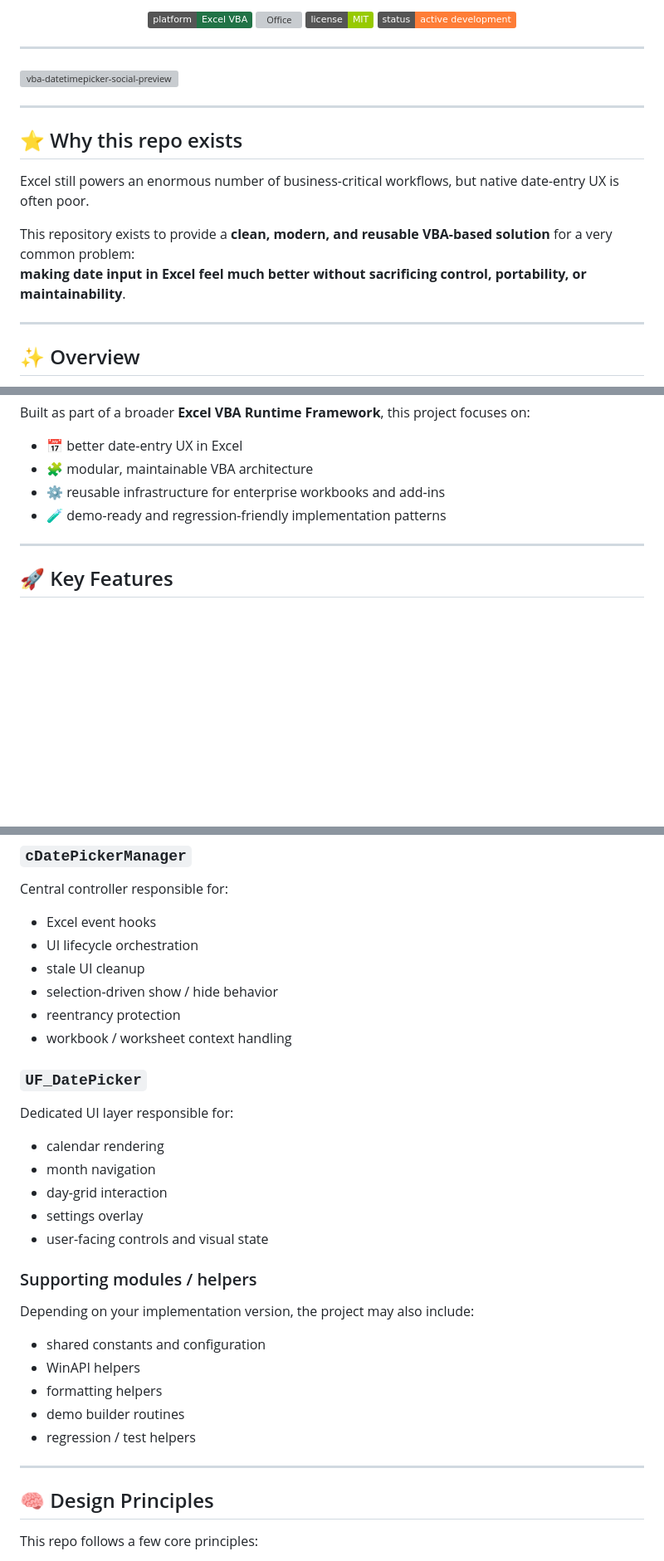
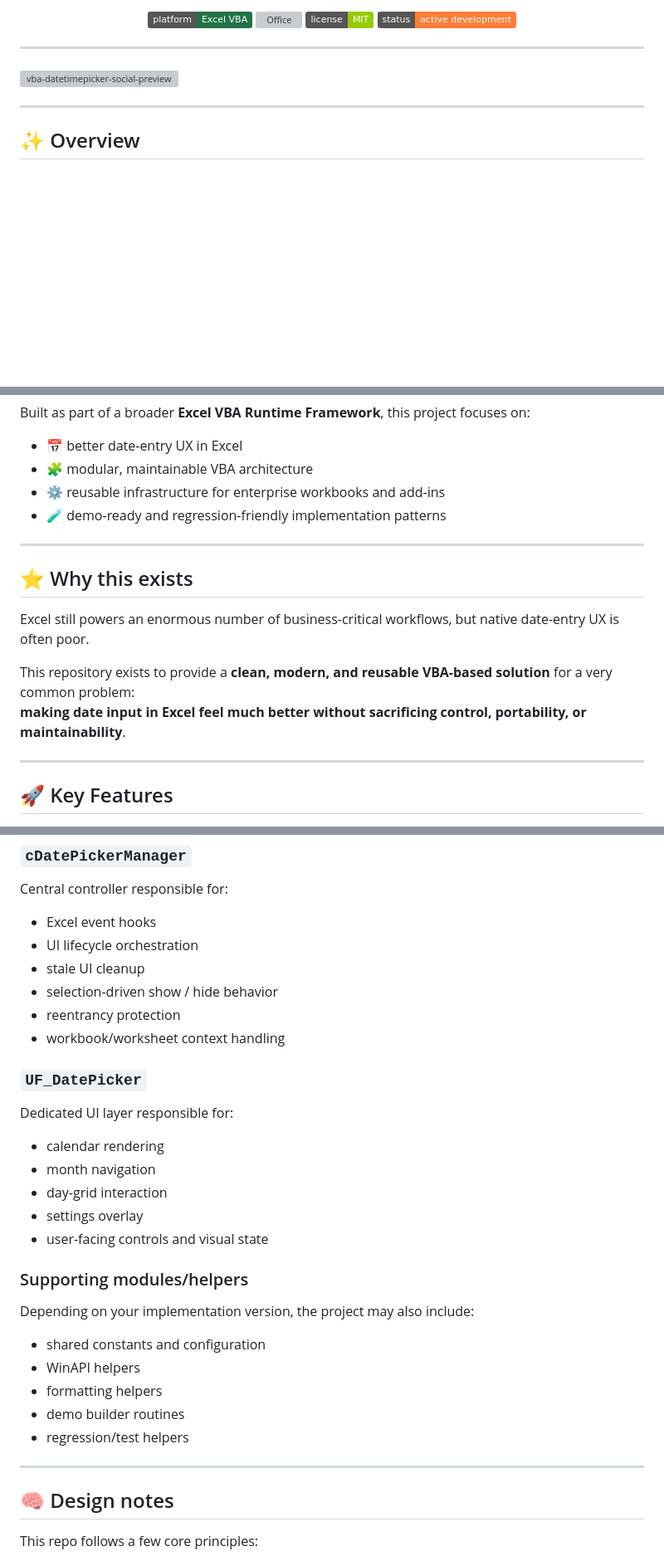
Before and after one commit to danielep71/VBA-DATETIMEPICKER, a Markdown page: README.md, 3 parts joined by grey strips. Shown at 83% size. Drawn GitHub-style; badges without logos; blank space fills up the shorter version; grey boxes are pictures that could not be loaded.

```diff
--- a/README.md
+++ b/README.md
@@ -19,15 +19,6 @@
 
 ---
 
-## ⭐ Why this repo exists
-
-Excel still powers an enormous number of business-critical workflows, but native date-entry UX is often poor.
-
-This repository exists to provide a **clean, modern, and reusable VBA-based solution** for a very common problem:
-**making date input in Excel feel much better without sacrificing control, portability, or maintainability**.
-
----
-
 ## ✨ Overview
 
 **VBA-DATETIMEPICKER** is a modern, modular, and worksheet-friendly **Date / DateTime Picker for Excel VBA**.
@@ -40,6 +31,15 @@ Built as part of a broader **Excel VBA Runtime Framework**, this project focuses
 - 🧩 modular, maintainable VBA architecture
 - ⚙️ reusable infrastructure for enterprise workbooks and add-ins
 - 🧪 demo-ready and regression-friendly implementation patterns
+
+---
+
+## ⭐ Why this exists
+
+Excel still powers an enormous number of business-critical workflows, but native date-entry UX is often poor.
+
+This repository exists to provide a **clean, modern, and reusable VBA-based solution** for a very common problem:
+**making date input in Excel feel much better without sacrificing control, portability, or maintainability**.
 
 ---
 
@@ -103,7 +103,7 @@ Central controller responsible for:
 - stale UI cleanup
 - selection-driven show / hide behavior
 - reentrancy protection
-- workbook / worksheet context handling
+- workbook/worksheet context handling
 
 ### `UF_DatePicker`
 Dedicated UI layer responsible for:
@@ -114,18 +114,18 @@ Dedicated UI layer responsible for:
 - settings overlay
 - user-facing controls and visual state
 
-### Supporting modules / helpers
+### Supporting modules/helpers
 Depending on your implementation version, the project may also include:
 
 - shared constants and configuration
 - WinAPI helpers
 - formatting helpers
 - demo builder routines
-- regression / test helpers
+- regression/test helpers
 
 ---
 
-## 🧠 Design Principles
+## 🧠 Design notes
 
 This repo follows a few core principles:
 
```
Also changed, not shown: other parts of README.md (+17 -13 lines).
